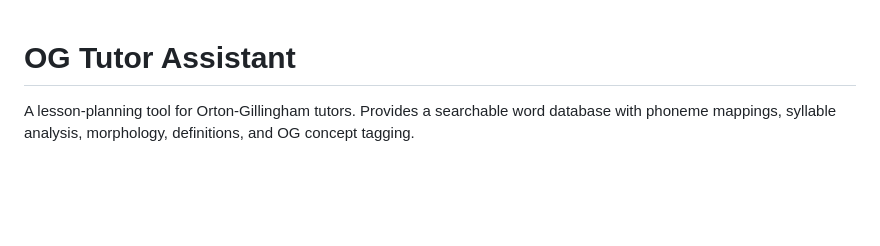
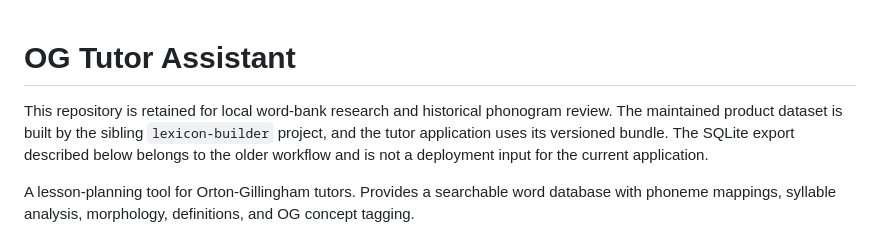
Before and after one commit to rudolfKischer/OGTutorAssistant, a Markdown page: README.md, the part around the change. Drawn GitHub-style; blank space fills up the shorter version.

Commit message:
docs: distinguish historical authoring from the current dataset release

```diff
--- a/README.md
+++ b/README.md
@@ -1,4 +1,6 @@
 # OG Tutor Assistant
+
+This repository is retained for local word-bank research and historical phonogram review. The maintained product dataset is built by the sibling `lexicon-builder` project, and the tutor application uses its versioned bundle. The SQLite export described below belongs to the older workflow and is not a deployment input for the current application.
 
 A lesson-planning tool for Orton-Gillingham tutors. Provides a searchable word database with phoneme mappings, syllable analysis, morphology, definitions, and OG concept tagging.
 
```
